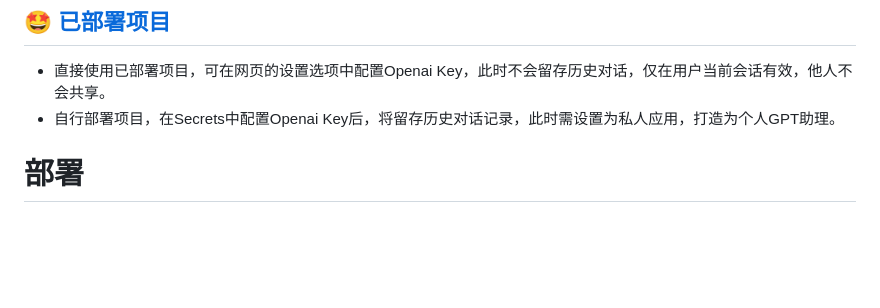
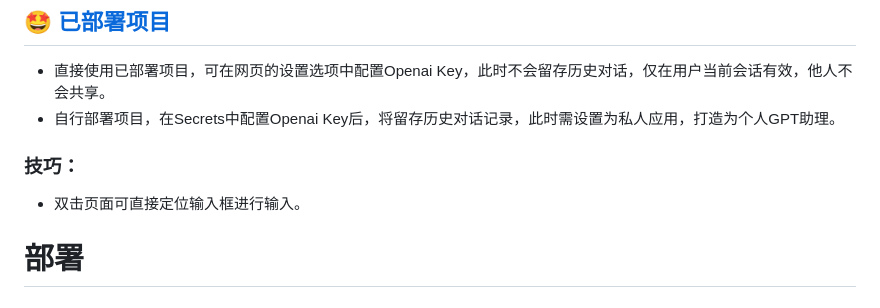
Before and after one commit to PierXuY/ChatGPT-Assistant, a Markdown page: README.md, the part around the change. GitHub-like rendering; blank space fills up the shorter version.

```diff
--- a/README.md
+++ b/README.md
@@ -10,7 +10,8 @@
 
 - 直接使用已部署项目，可在网页的设置选项中配置Openai Key，此时不会留存历史对话，仅在用户当前会话有效，他人不会共享。
 - 自行部署项目，在Secrets中配置Openai Key后，将留存历史对话记录，此时需设置为私人应用，打造为个人GPT助理。
-
+### 技巧：
+- 双击页面可直接定位输入框进行输入。
 # 部署
 ## 本地部署
 1. 建立虚拟环境（建议）
```
